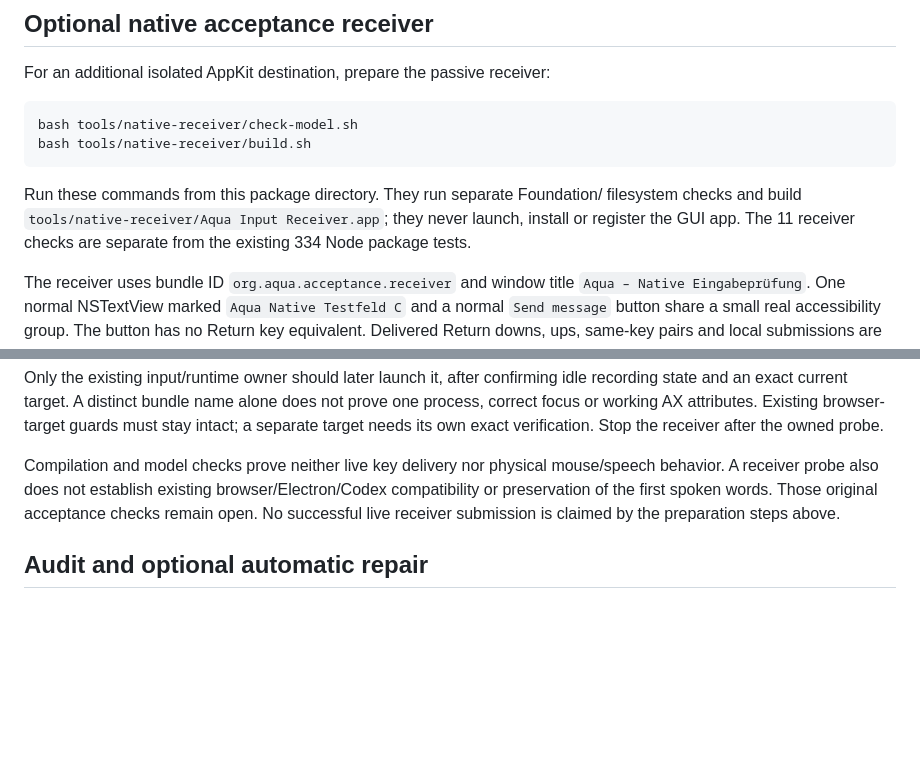
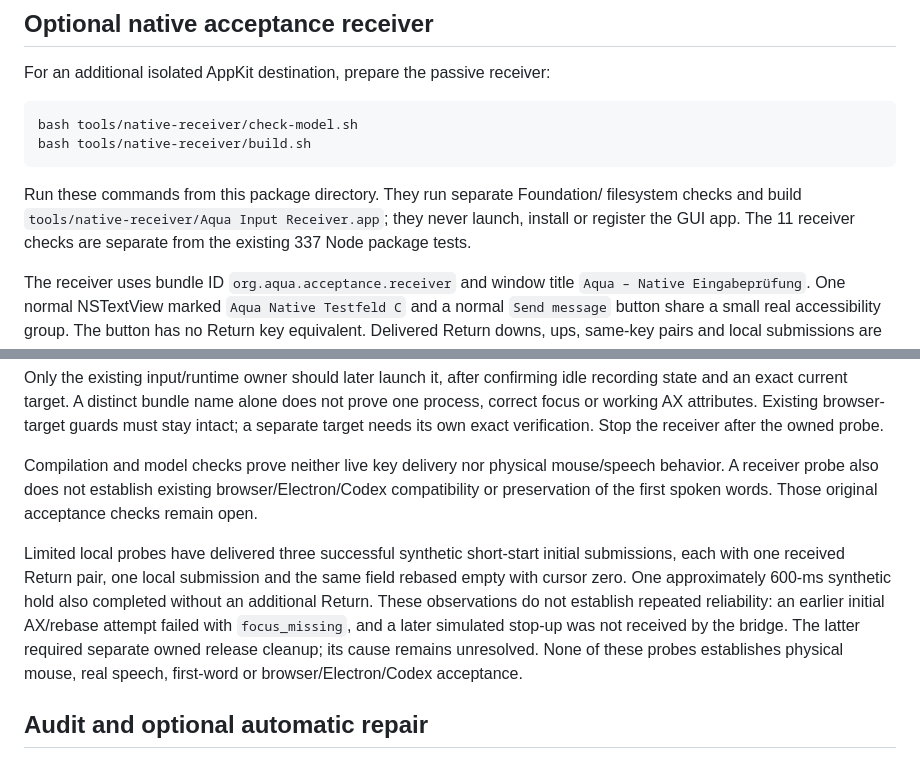
Before and after one commit to Martin-Hausleitner/aqua-logitech-discord, a Markdown page: packages/mouse-bridge/README.md, 2 parts joined by grey strips. Drawn GitHub-style; blank space fills up the shorter version.

Commit message:
docs(mouse): Clarify synthetic receiver acceptance
Record bounded local Return receipts and the remaining AX and stop-up failures.
Keep physical mouse, speech and first-word acceptance open.

Co-Authored-By: Codex <noreply@openai.com>

```diff
--- a/packages/mouse-bridge/README.md
+++ b/packages/mouse-bridge/README.md
@@ -170,7 +170,7 @@ bash tools/native-receiver/build.sh
 Run these commands from this package directory. They run separate Foundation/
 filesystem checks and build `tools/native-receiver/Aqua Input Receiver.app`;
 they never launch, install or register the GUI app. The 11 receiver checks are
-separate from the existing 334 Node package tests.
+separate from the existing 337 Node package tests.
 
 The receiver uses bundle ID `org.aqua.acceptance.receiver` and window title
 `Aqua – Native Eingabeprüfung`. One normal NSTextView marked
@@ -197,8 +197,17 @@ verification. Stop the receiver after the owned probe.
 Compilation and model checks prove neither live key delivery nor physical
 mouse/speech behavior. A receiver probe also does not establish existing
 browser/Electron/Codex compatibility or preservation of the first spoken words.
-Those original acceptance checks remain open. No successful live receiver
-submission is claimed by the preparation steps above.
+Those original acceptance checks remain open.
+
+Limited local probes have delivered three successful synthetic short-start
+initial submissions, each with one received Return pair, one local submission
+and the same field rebased empty with cursor zero. One approximately 600-ms
+synthetic hold also completed without an additional Return. These observations
+do not establish repeated reliability: an earlier initial AX/rebase attempt
+failed with `focus_missing`, and a later simulated stop-up was not received by
+the bridge. The latter required separate owned release cleanup; its cause
+remains unresolved. None of these probes establishes physical mouse, real
+speech, first-word or browser/Electron/Codex acceptance.
 
 ## Audit and optional automatic repair
 
```
Also changed, not shown: 1 other file.
